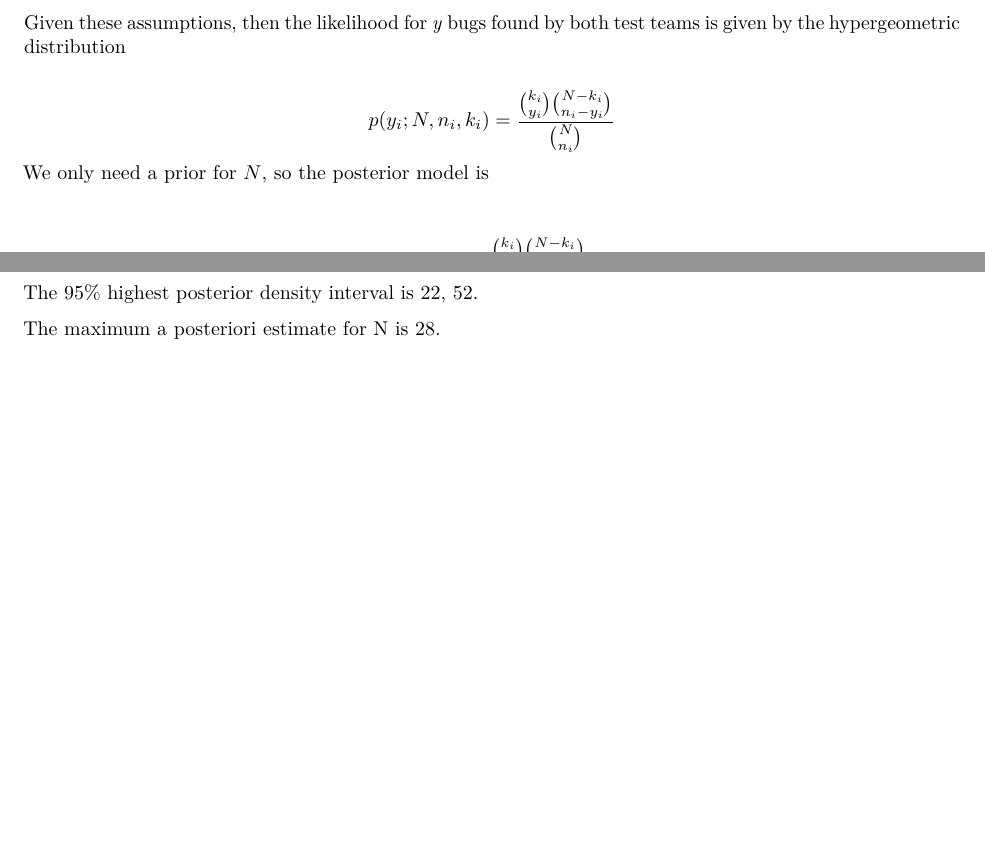
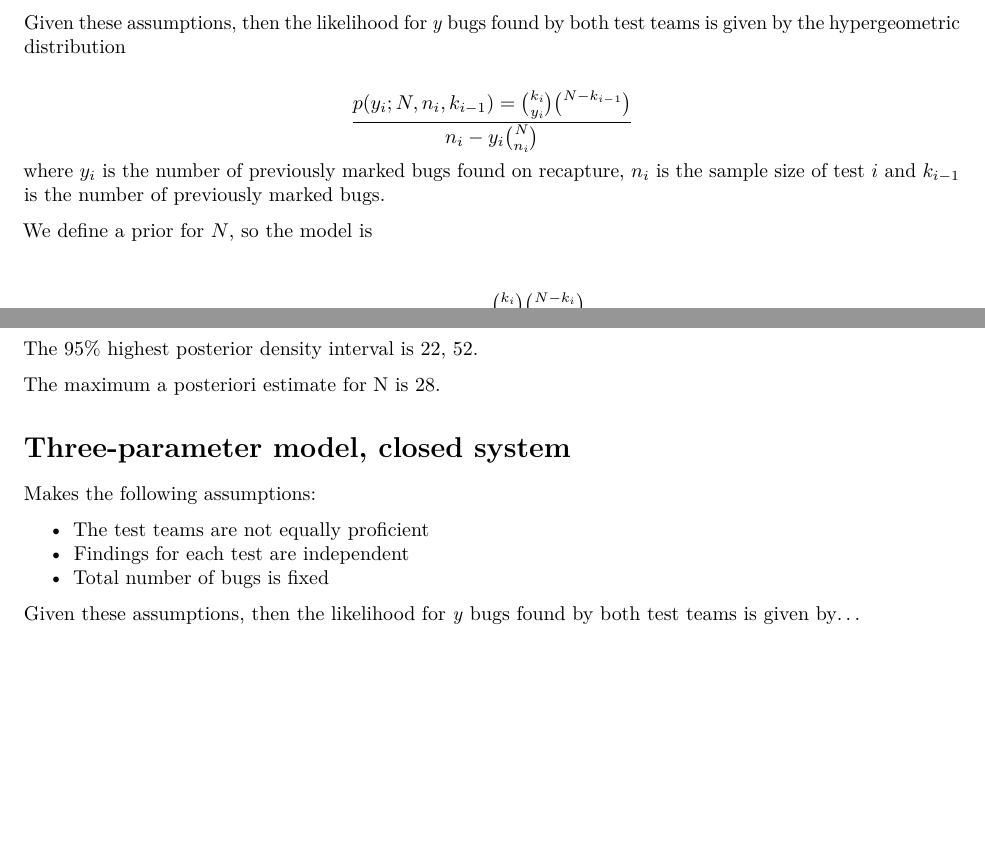
Before and after one commit to dispagna/Stats_Examples, an R Markdown document (Bayes_capture_recapture.Rmd): two parts of pages 1 and 2 of 2, joined at a grey line, cut so that both start at the same text, the shorter picture padded with empty space. Rendered offline with R 4.5, knitr and Pandoc, then LaTeX, with nearby package versions; code that draws random numbers runs with fixed seeds of ours.

Commit message:
Update capture-recapture model

```diff
--- a/Bayes_capture_recapture.Rmd
+++ b/Bayes_capture_recapture.Rmd
@@ -32,8 +32,10 @@ Makes the following assumptions:
 
 Given these assumptions, then the likelihood for _y_ bugs found by both test teams is given by the hypergeometric distribution
 
-$$p(y_i;N, n_i, k_i) = \frac{\binom{k_i}{y_i}\binom{N-k_i}{n_i-y_i}}{\binom{N}{n_i}}$$
-We only need a prior for $N$, so the posterior model is
+$$p(y_i;N, n_i, k_{i-1}) = \frac{\binom{k_i}{y_i}\binom{N-k_{i-1}}}{n_i-y_i}}{\binom{N}{n_i}}$$
+where $y_i$ is the number of previously marked bugs found on recapture, $n_i$ is the sample size of test $i$ and $k_{i-1}$ is the number of previously marked bugs.
+
+We define a prior for $N$, so the model is
 
 \begin{align*}
   p(N | y, n, k) &\propto \prod_i \frac{\binom{k_i}{y_i}\binom{N-k_i}{n_i-y_i}}{\binom{N}{n_i}} * p(N) \\
@@ -112,3 +114,13 @@ capture %>%
 The 95% highest posterior density interval is `r hpdi`.
 
 The maximum a posteriori estimate for N is `r capture$N[which.max(capture$post2)]`.
+
+# Three-parameter model, closed system
+
+Makes the following assumptions:
+
+* The test teams are not equally proficient
+* Findings for each test are independent
+* Total number of bugs is fixed
+
+Given these assumptions, then the likelihood for _y_ bugs found by both test teams is given by...
```
